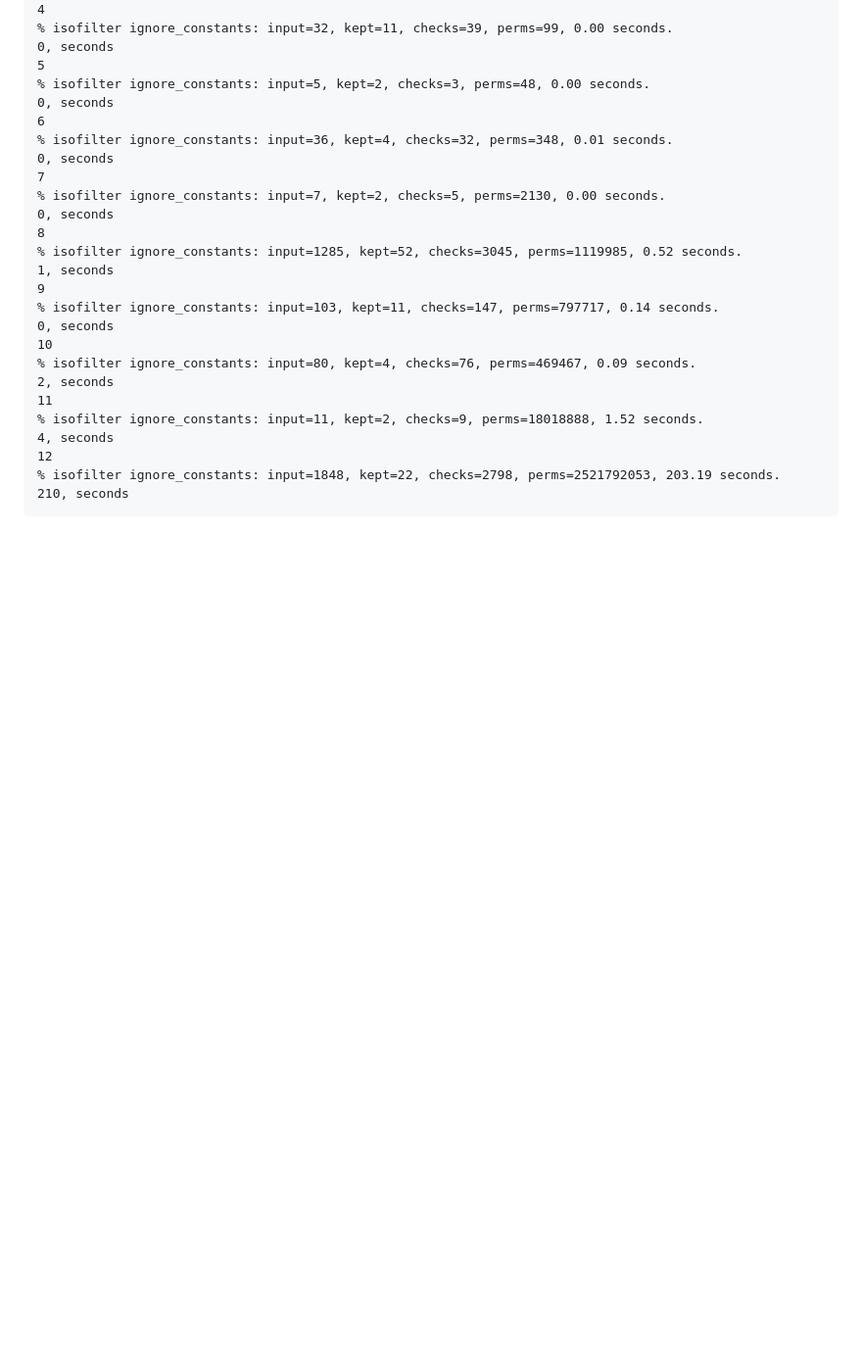
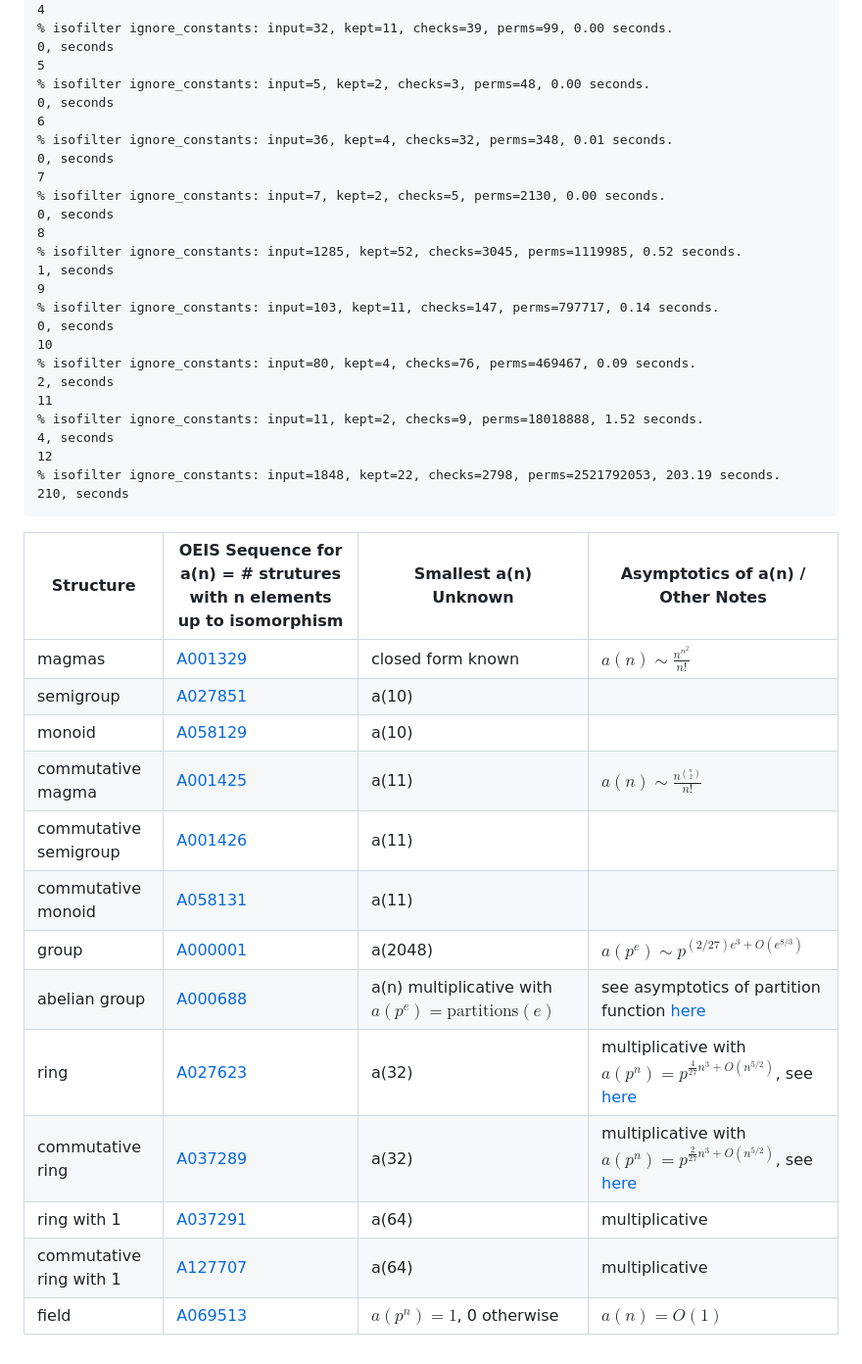
Before and after one commit to epistemologist/CountingAlgebraicStructures, a Markdown page: README.md, the part around the change. Shown: that part at 98% size. GitHub-like rendering; blank space fills up the shorter version.

Commit message:
Added table

````diff
--- a/README.md
+++ b/README.md
@@ -261,3 +261,19 @@ done
 % isofilter ignore_constants: input=1848, kept=22, checks=2798, perms=2521792053, 203.19 seconds.
 210, seconds
 ```
+
+| Structure  | OEIS Sequence for a(n) = # strutures with n elements up to isomorphism   | Smallest a(n) Unknown | Asymptotics of a(n) / Other Notes  |
+|---|---|---|---|
+| magmas  |  [A001329](https://oeis.org/A001329)  |  closed form known |   $a(n) \sim \frac{n^{n^2}}{n!}$  |
+|  semigroup | [A027851](https://oeis.org/A027851)  | a(10)  |  |
+| monoid | [A058129](https://oeis.org/A058129) | a(10)| |
+| commutative magma | [A001425](http://oeis.org/A001425) | a(11) | $a(n) \sim \frac{n^\binom{n}{2}}{n!}$ |
+| commutative semigroup | [A001426](http://oeis.org/A001426)| a(11) |  |
+| commutative monoid | [A058131](http://oeis/org/A058131) | a(11) | |
+| group | [A000001](https://oeis.org/A000001) | a(2048) | $a(p^e) \sim p^{(2/27)e^3 + O(e^{8/3})}$|
+| abelian group  | [A000688](https://oeis.org/A000688) | a(n) multiplicative with $a(p^e) = \text{partitions}(e)$| see asymptotics of partition function [here](http://oeis.org/A000041)|
+| ring| [A027623](https://oeis.org/A027623) | a(32) | multiplicative with $a(p^n) = p^{\frac{4}{27}n^3 + O(n^{5/2})}$, see [here](https://arxiv.org/abs/2107.13215) |
+| commutative ring | [A037289](https://oeis.org/A037289) | a(32) | multiplicative with $a(p^n) = p^{\frac{2}{27}n^3 + O(n^{5/2})}$, see [here](https://arxiv.org/abs/2107.13215) |
+| ring with 1 | [A037291](https://oeis.org/A037291) | a(64) | multiplicative |
+| commutative ring with 1| [A127707](https://oeis.org/A127707) | a(64) | multiplicative |
+| field | [A069513](https://oeis.org/A069513)| $a(p^n) = 1$, 0 otherwise | $a(n) = O(1)$
````
